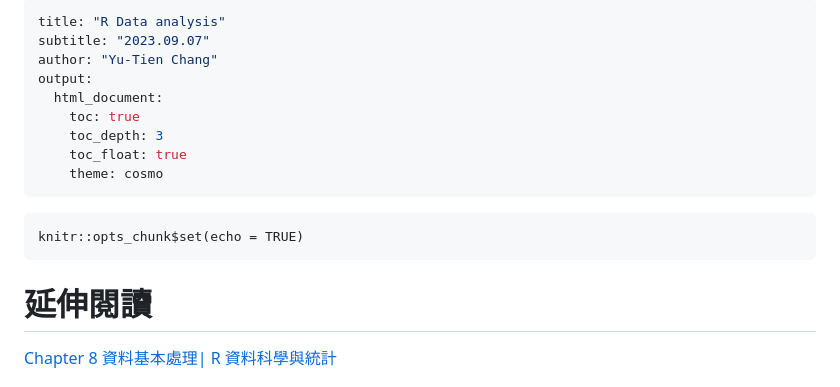
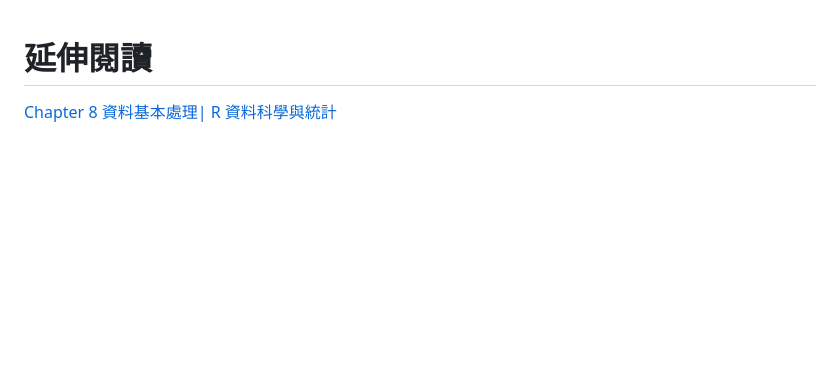
Before and after one commit to greengarden0925/RDataAnalysisTutorial, a Markdown page: README.md, the part around the change. Drawn GitHub-style; blank space fills up the shorter version.

````diff
--- a/README.md
+++ b/README.md
@@ -1,19 +1,3 @@
----
-title: "R Data analysis"
-subtitle: "2023.09.07"
-author: "Yu-Tien Chang"
-output:
-  html_document:
-    toc: true
-    toc_depth: 3
-    toc_float: true
-    theme: cosmo
----
-
-```{r setup, include=FALSE}
-knitr::opts_chunk$set(echo = TRUE)
-```
-
 # 延伸閱讀
 
 [Chapter 8 資料基本處理| R 資料科學與統計](https://bookdown.org/jefflinmd38/r4biost/basictidy.html)
````
